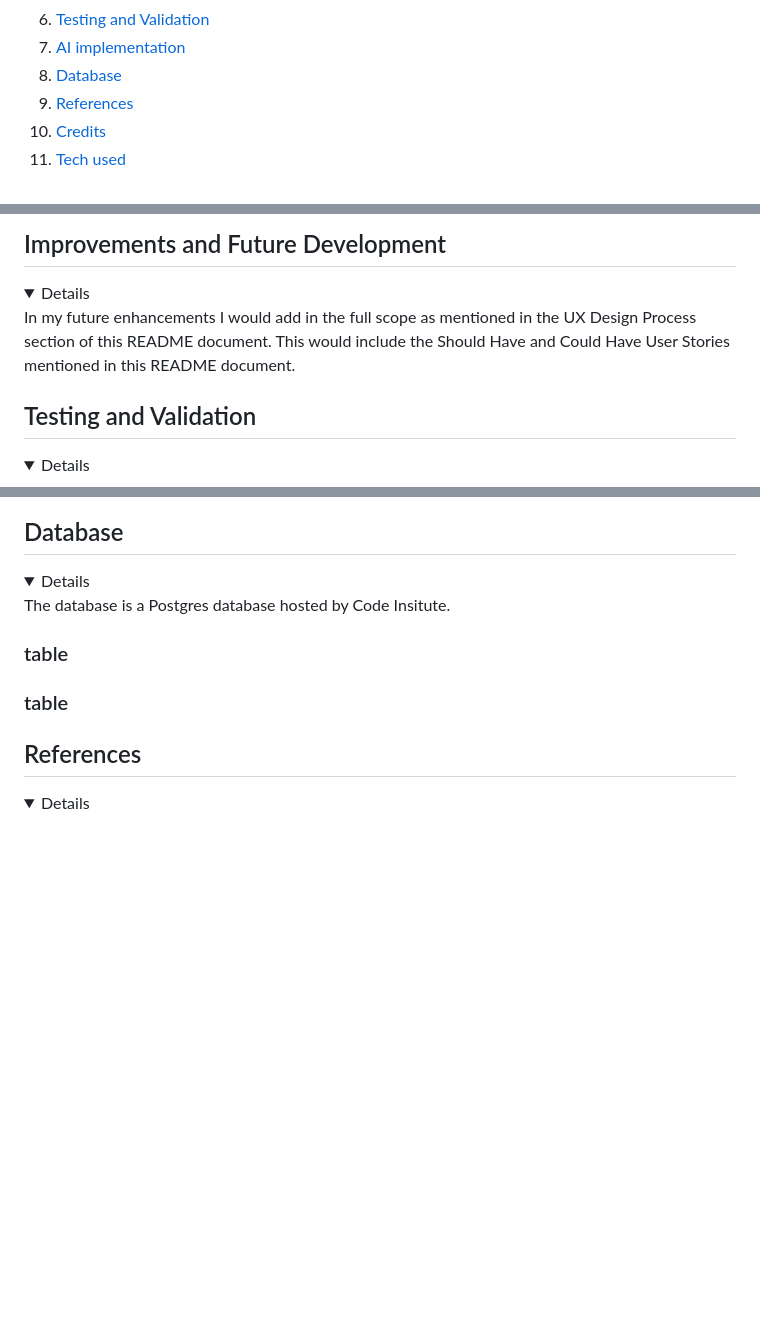
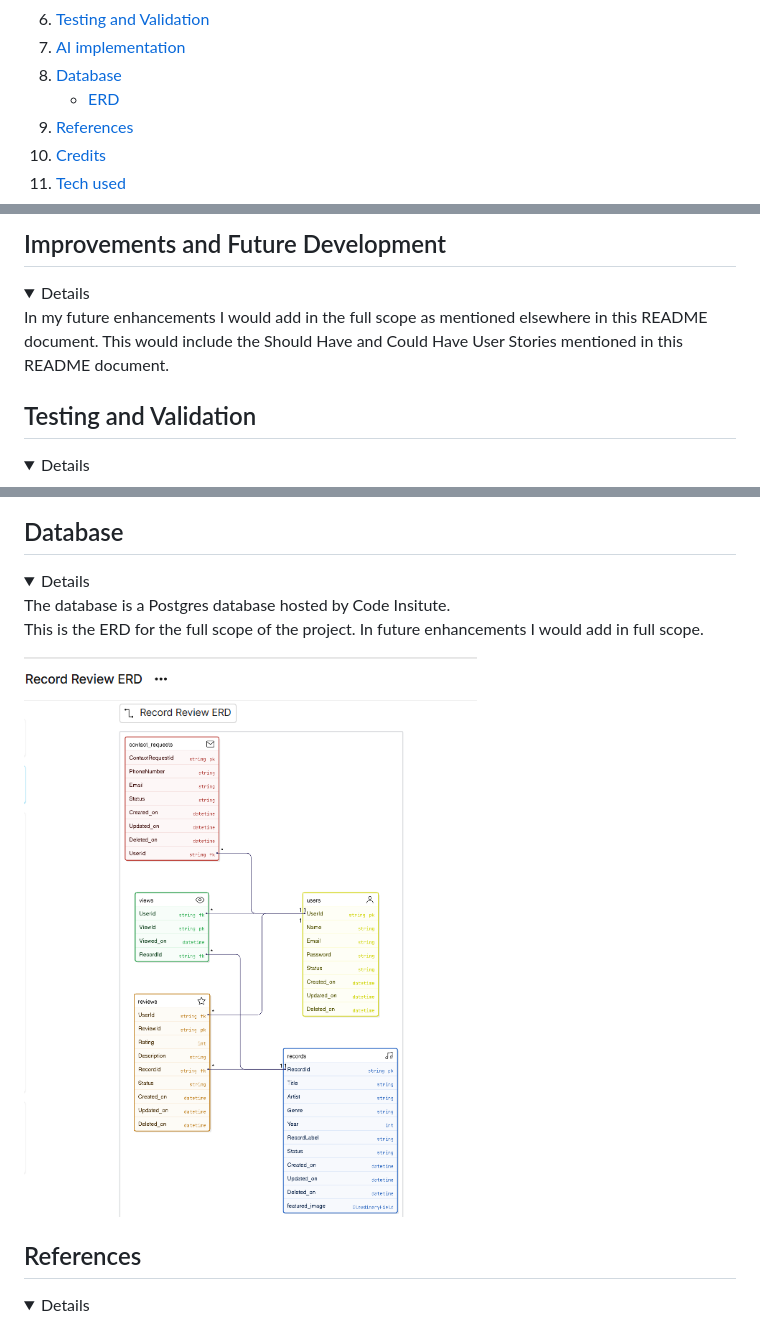
Before and after one commit to Dee-Des/record_reviews, a Markdown page: README.md, 3 parts joined by grey strips. Rendered like a GitHub page; folded sections open; blank space fills up the shorter version.

Commit message:
add back in ERD and amend iImprovements and fFuture enhancements section in README.md file

```diff
--- a/README.md
+++ b/README.md
@@ -23,6 +23,7 @@ project board - https://github.com/users/Dee-Des/projects/11
 6. [Testing and Validation](#testing-and-validation)
 7. [AI implementation](#ai-implementation)
 8. [Database](#database)
+    - [ERD](#erd)
 9. [References](#references)
 10. [Credits](#credits)
 11. [Tech used](#tech-used)
@@ -252,7 +253,7 @@ Authenticated superuser logged in
 ## Improvements and Future Development
 
 <details>
-In my future enhancements I would add in the full scope as mentioned in the UX Design Process section of this README document. This would include the Should Have and Could Have User Stories mentioned in this README document.
+In my future enhancements I would add in the full scope as mentioned elsewhere in this README document. This would include the Should Have and Could Have User Stories mentioned in this README document.
 
 </details>
 
@@ -437,11 +438,10 @@ To validate that all features of the RecordReviews project function correctly ac
 <details>
 The database is a Postgres database hosted by Code Insitute.
 
+This is the ERD for the full scope of the project. In future enhancements I would add in full scope.
 
-###      table
+![ERD](/documentation/capstone_erd/record-review-ERD.png)
 
-
-###     table
 </details>
 
 ## References
```
Also changed, not shown: other parts of README.md (+1 -0 lines).
